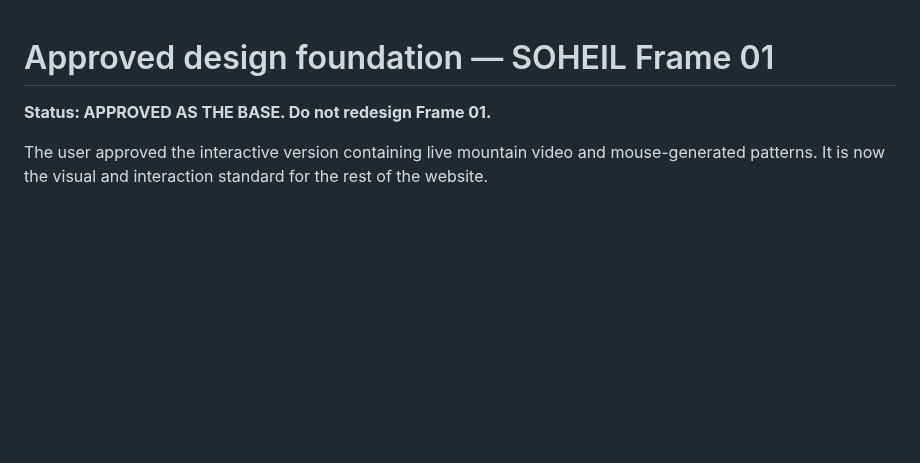
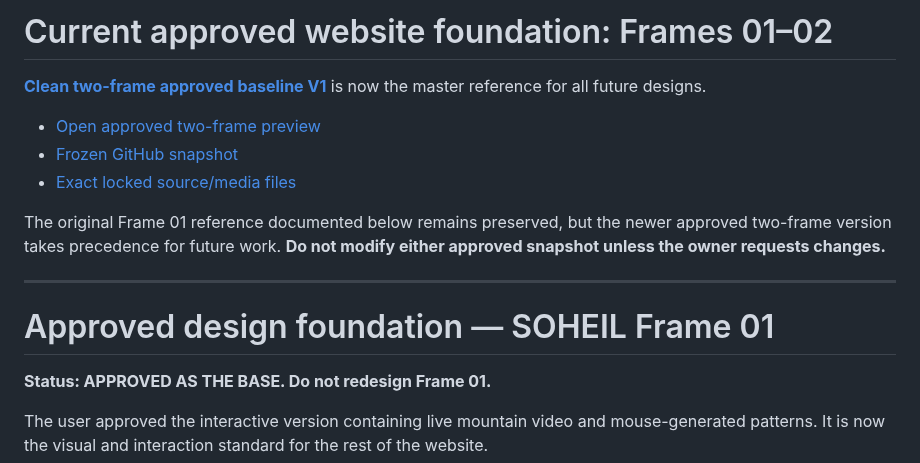
Before and after one commit to Arkitekt-s/arkitekts.dk, a Markdown page: design-system/README.md, the part around the change. GitHub-like rendering; blank space fills up the shorter version.

Commit message:
docs: make cleaned Frames 01–02 the primary approved design reference

```diff
--- a/design-system/README.md
+++ b/design-system/README.md
@@ -1,3 +1,15 @@
+# Current approved website foundation: Frames 01–02
+
+**[Clean two-frame approved baseline V1](APPROVED-TWO-FRAME-V1.md)** is now the master reference for all future designs.
+
+- [Open approved two-frame preview](https://arkitekt-s.github.io/arkitekts.dk/concepts/frame-two-portal/)
+- [Frozen GitHub snapshot](https://github.com/Arkitekt-s/arkitekts.dk/tree/baseline/two-frames-clean-approved-v1)
+- [Exact locked source/media files](two-frame-clean-approved-v1.json)
+
+The original Frame 01 reference documented below remains preserved, but the newer approved two-frame version takes precedence for future work. **Do not modify either approved snapshot unless the owner requests changes.**
+
+---
+
 # Approved design foundation — SOHEIL Frame 01
 
 **Status: APPROVED AS THE BASE. Do not redesign Frame 01.**
```
